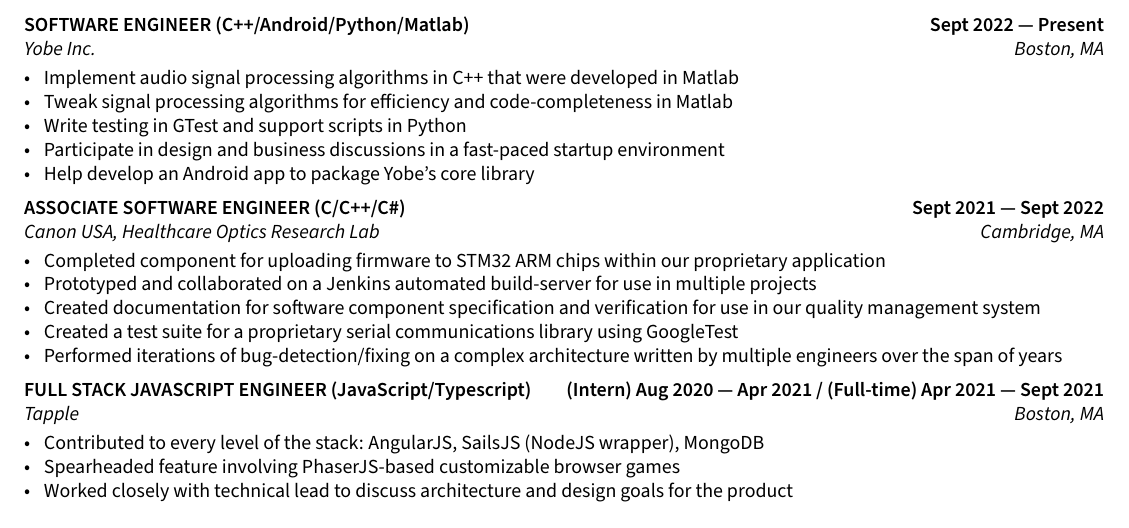
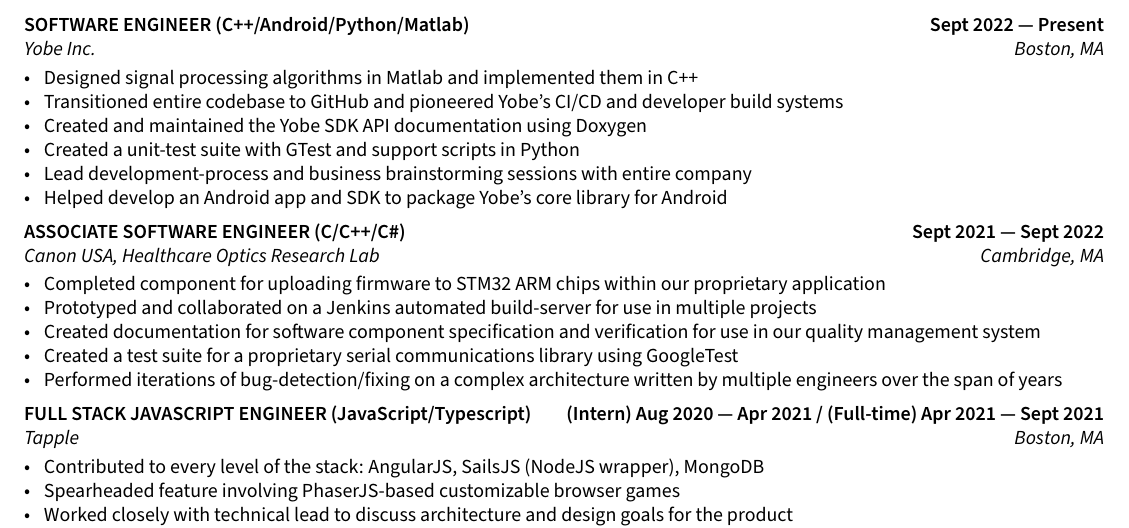
Before and after one commit to gabeklavans/resume, a LaTeX document (sections/experience.tex): part of the page, cut so that both start at the same text. Compiled offline with pdfLaTeX.

Commit message:
update yobe experience

```diff
--- a/sections/experience.tex
+++ b/sections/experience.tex
@@ -5,11 +5,12 @@
 \subsection{{SOFTWARE ENGINEER (C++/Android/Python/Matlab) \texorpdfstring{\hfill}{\space} Sept 2022 --- Present}}
 \subtext{Yobe Inc. \hfill Boston, MA}
 \begin{zitemize}
-    \item Implement audio signal processing algorithms in C++ that were developed in Matlab
-    \item Tweak signal processing algorithms for efficiency and code-completeness in Matlab
-    \item Write testing in GTest and support scripts in Python
-    \item Participate in design and business discussions in a fast-paced startup environment
-    \item Help develop an Android app to package Yobe's core library
+    \item Designed signal processing algorithms in Matlab and implemented them in C++
+    \item Transitioned entire codebase to GitHub and pioneered Yobe's CI/CD and developer build systems
+    \item Created and maintained the Yobe SDK API documentation using Doxygen
+    \item Created a unit-test suite with GTest and support scripts in Python
+    \item Lead development-process and business brainstorming sessions with entire company
+    \item Helped develop an Android app and SDK to package Yobe's core library for Android
 \end{zitemize}
 
 \subsection{{ASSOCIATE SOFTWARE ENGINEER (C/C++/C\#) \texorpdfstring{\hfill}{\space} Sept 2021 --- Sept 2022}}
```
